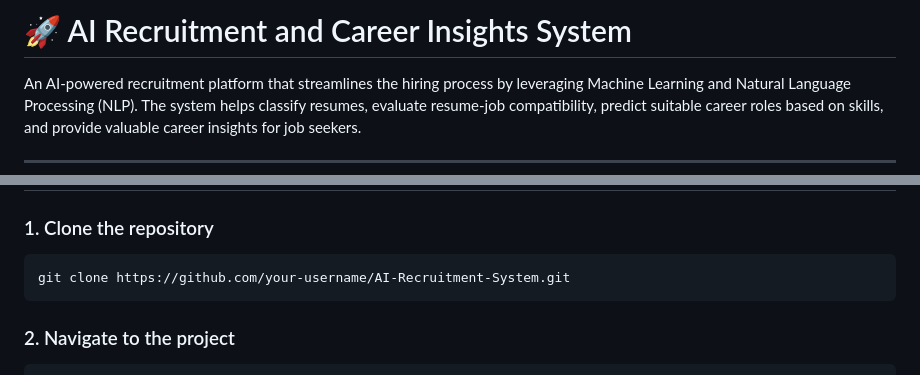
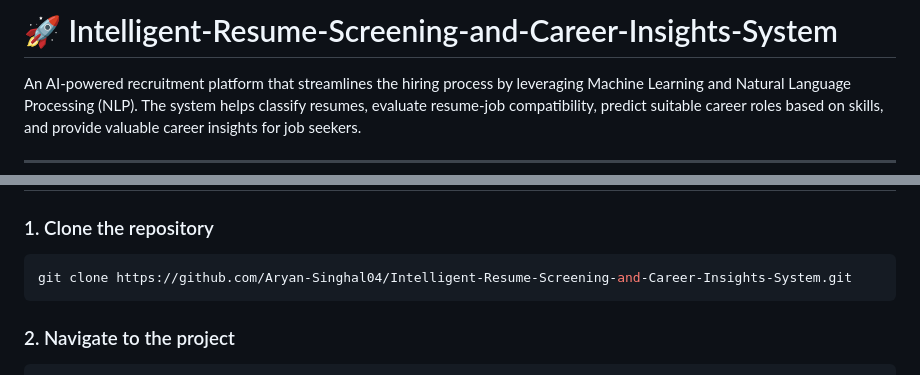
Before and after one commit to Aryan-Singhal04/Intelligent-Resume-Screening-and-Career-Insights-System, a Markdown page: README.md, 2 parts joined by grey strips. Drawn GitHub-style.

Commit message:
Rename project to Intelligent Resume Screening System
Updated project name and repository link in README.

````diff
--- a/README.md
+++ b/README.md
@@ -1,4 +1,4 @@
-# 🚀 AI Recruitment and Career Insights System
+# 🚀 Intelligent-Resume-Screening-and-Career-Insights-System
 
 An AI-powered recruitment platform that streamlines the hiring process by leveraging Machine Learning and Natural Language Processing (NLP). The system helps classify resumes, evaluate resume-job compatibility, predict suitable career roles based on skills, and provide valuable career insights for job seekers.
 
@@ -116,7 +116,7 @@ AI-Recruitment-System/
 ### 1. Clone the repository
 
 ```bash
-git clone https://github.com/your-username/AI-Recruitment-System.git
+git clone https://github.com/Aryan-Singhal04/Intelligent-Resume-Screening-and-Career-Insights-System.git
 ```
 
 ### 2. Navigate to the project
````
